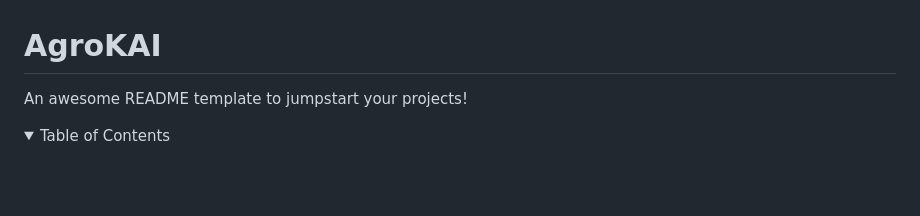
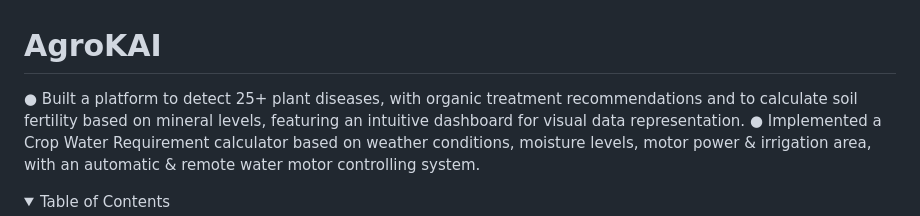
Before and after one commit to aashika-j18/AgroKAI, a Markdown page: README.md, the part around the change. Rendered like a GitHub page; folded sections open; blank space fills up the shorter version.

```diff
--- a/README.md
+++ b/README.md
@@ -28,7 +28,10 @@
   <h1>AgroKAI</h1>
 
   <p>
-    An awesome README template to jumpstart your projects!
+    ● Built a platform to detect 25+ plant diseases, with organic treatment recommendations and to calculate soil
+ fertility based on mineral levels, featuring an intuitive dashboard for visual data representation.
+   ● Implemented a Crop Water Requirement calculator based on weather conditions, moisture levels, motor power
+ & irrigation area, with an automatic & remote water motor controlling system.
     <br />
   </p>
 </div>
```
